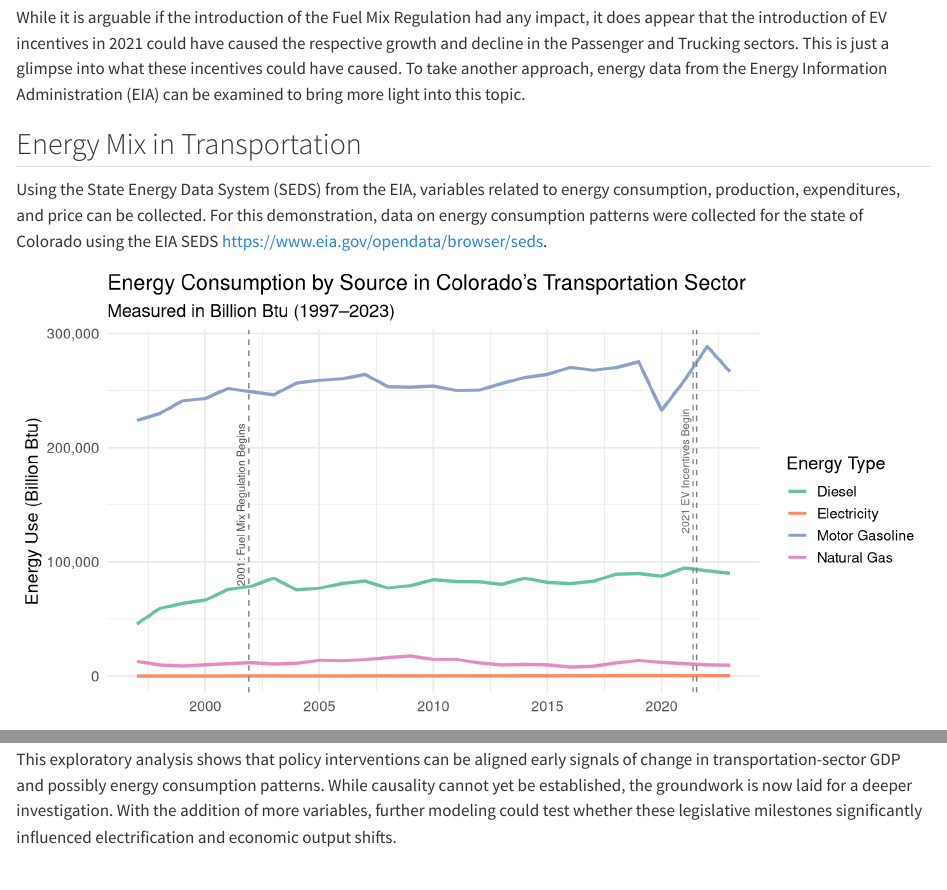
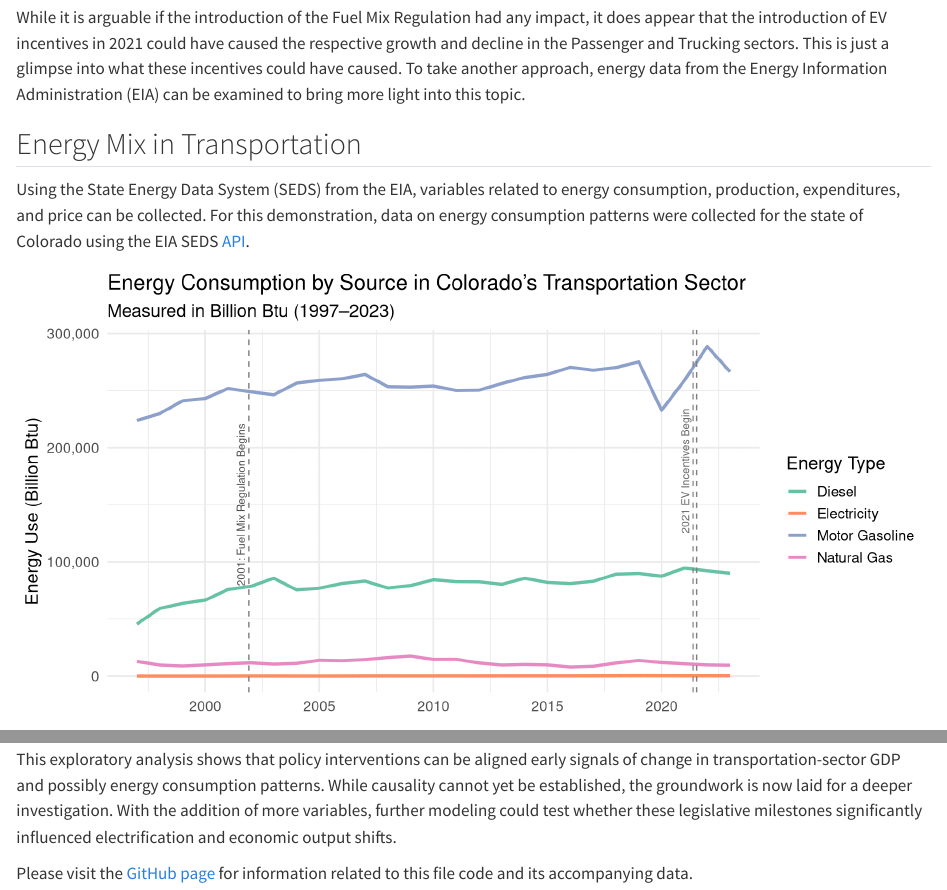
Before and after one commit to jpfurman/Colorado-Tranportation-Transition, a Quarto document (CO_EV_Transformation.qmd): the page in a window 1100 px wide, from 3580 px down, and a second part further down, joined at a grey line. Rendered offline with R 4.5, knitr and Pandoc in place of Quarto, with nearby package versions; some code elsewhere in the file could not run offline; column names are cleaned by a stand-in for the janitor package.

Commit message:
Add files via upload
Updated .qmd and .html

````diff
--- a/CO_EV_Transformation.qmd
+++ b/CO_EV_Transformation.qmd
@@ -245,7 +245,7 @@ While it is arguable if the introduction of the Fuel Mix Regulation had any impa
 
 ## Energy Mix in Transportation
 
-Using the State Energy Data System (SEDS) from the EIA, variables related to energy consumption, production, expenditures, and price can be collected. For this demonstration, data on energy consumption patterns were collected for the state of Colorado using the EIA SEDS [https://www.eia.gov/opendata/browser/seds](API).
+Using the State Energy Data System (SEDS) from the EIA, variables related to energy consumption, production, expenditures, and price can be collected. For this demonstration, data on energy consumption patterns were collected for the state of Colorado using the EIA SEDS [API](https://www.eia.gov/opendata/browser/seds).
 
 
 ```{r, fig.width=10}
@@ -333,3 +333,5 @@ With the collection of the data from the FRED, EIA, and DSIRE, a few visualizati
 ## Conclusion
 
 This exploratory analysis shows that policy interventions can be aligned early signals of change in transportation-sector GDP and possibly energy consumption patterns. While causality cannot yet be established, the groundwork is now laid for a deeper investigation. With the addition of more variables, further modeling could test whether these legislative milestones significantly influenced electrification and economic output shifts.
+
+Please visit the [GitHub page](https://github.com/jpfurman/Colorado-Tranportation-Transition.git) for information related to this file code and its accompanying data.
````
Also changed, not shown: CO_EV_Transformation.html.
